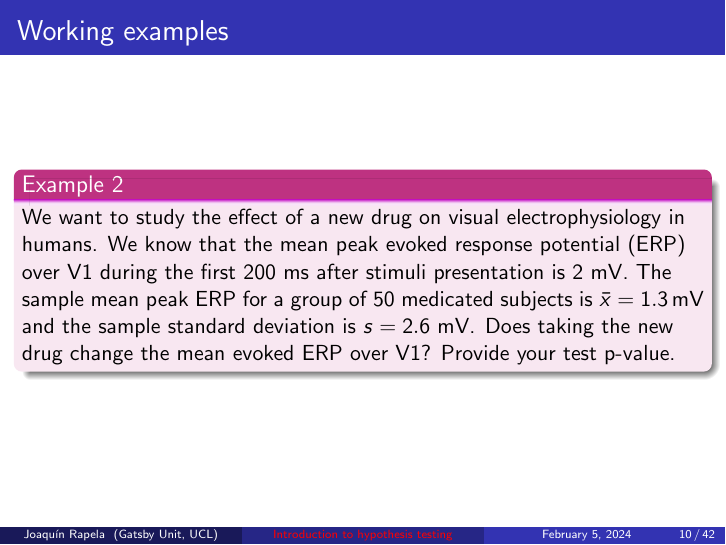
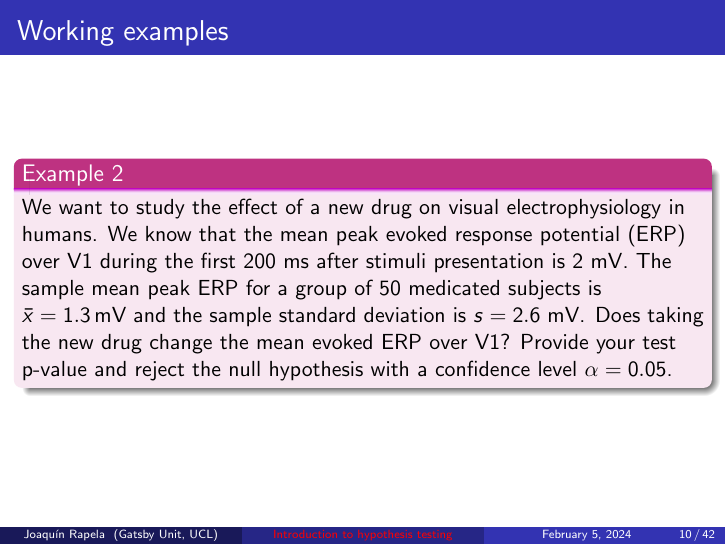
Before and after one commit to joacorapela/neuroinformatics24, LaTeX slides (practicals/01_tTestAndRandomizationTests/introAndHipothesisTests.tex): page 10 of 46. Compiled offline with pdfLaTeX.

Commit message:
Added alpha=0.05 to example2

```diff
--- a/practicals/01_tTestAndRandomizationTests/introAndHipothesisTests.tex
+++ b/practicals/01_tTestAndRandomizationTests/introAndHipothesisTests.tex
@@ -260,7 +260,8 @@ Gatsby Computational Neuroscience Unit\\University College London % Your institu
         sample mean peak ERP for a group of 50 medicated subjects is
         $\bar{x}=1.3\,\text{mV}$ and the sample standard deviation is
         $s=2.6~\text{mV}$. Does taking the new drug change the mean evoked ERP
-        over V1? Provide your test p-value.
+        over V1? Provide your test p-value and reject the null hypothesis with
+        a confidence level $\alpha=0.05$.
 
     \end{example2}
 
```
Also changed, not shown: practicals/01_tTestAndRandomizationTests/introAndHipothesisTests.pdf.
